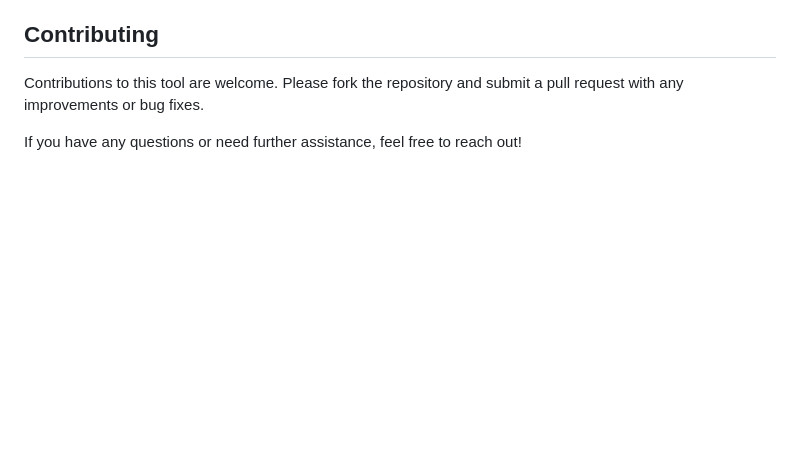
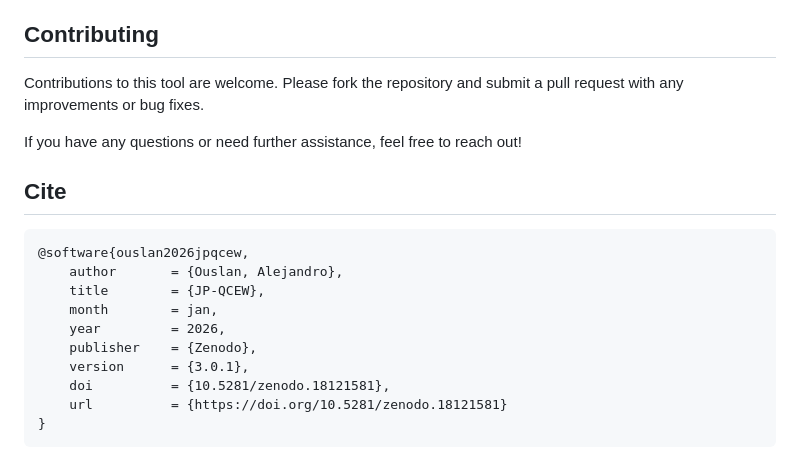
Before and after one commit to gitinference/jp-qcew, a Markdown page: README.md, the part around the change. GitHub-like rendering; blank space fills up the shorter version.

Commit message:
Update README.md (#74)

````diff
--- a/README.md
+++ b/README.md
@@ -102,3 +102,18 @@ This project is licensed under the [GNU General Public License v3.0](https://www
 Contributions to this tool are welcome. Please fork the repository and submit a pull request with any improvements or bug fixes.
 
 If you have any questions or need further assistance, feel free to reach out!
+
+## **Cite**
+
+```bibtex
+@software{ouslan2026jpqcew,
+    author       = {Ouslan, Alejandro},
+    title        = {JP-QCEW},
+    month        = jan,
+    year         = 2026,
+    publisher    = {Zenodo},
+    version      = {3.0.1},
+    doi          = {10.5281/zenodo.18121581},
+    url          = {https://doi.org/10.5281/zenodo.18121581}
+}
+```
````
